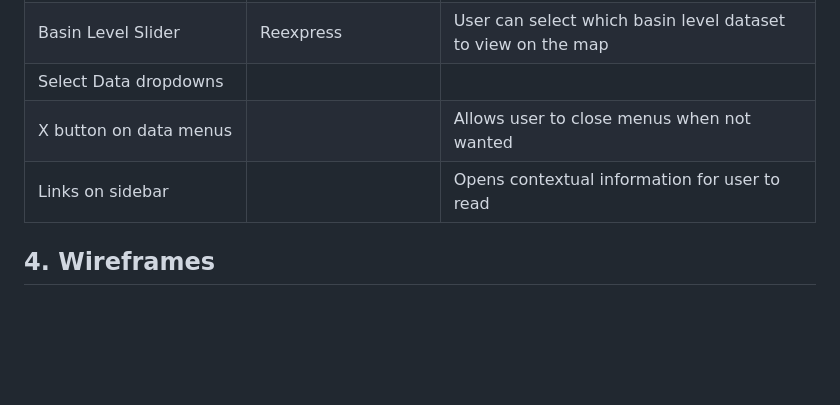
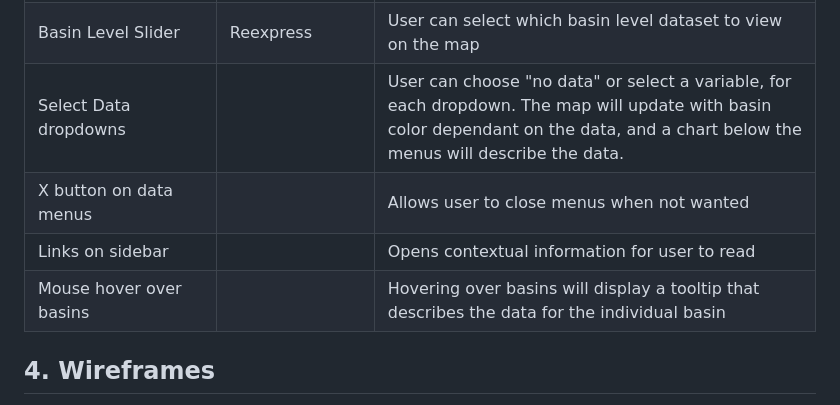
Before and after one commit to steslowj/2023_Geog575_FinalProject, a Markdown page: README.md, the part around the change. GitHub-like rendering; blank space fills up the shorter version.

Commit message:
Updates to project README

```diff
--- a/README.md
+++ b/README.md
@@ -68,9 +68,10 @@ Each unique interface widget: <br>
 | Reset View button |   | Resents map zoom level and extent, does not change layers |
 | Data Per Basin button |   | Button brings data view menus back to the screen |
 | Basin Level Slider | Reexpress | User can select which basin level dataset to view on the map |
-| Select Data dropdowns |   |   |
+| Select Data dropdowns |   | User can choose "no data" or select a variable, for each dropdown. The map will update with basin color dependant on the data, and a chart below the menus will describe the data. |
 | X button on data menus |   | Allows user to close menus when not wanted |
 | Links on sidebar |   | Opens contextual information for user to read |
+| Mouse hover over basins |   | Hovering over basins will display a tooltip that describes the data for the individual basin |
 
 
 
```
